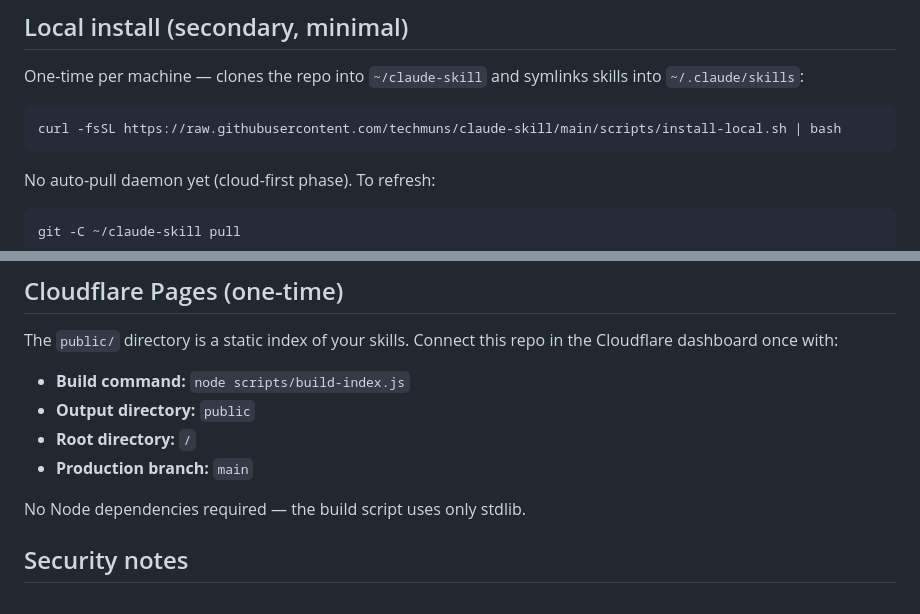
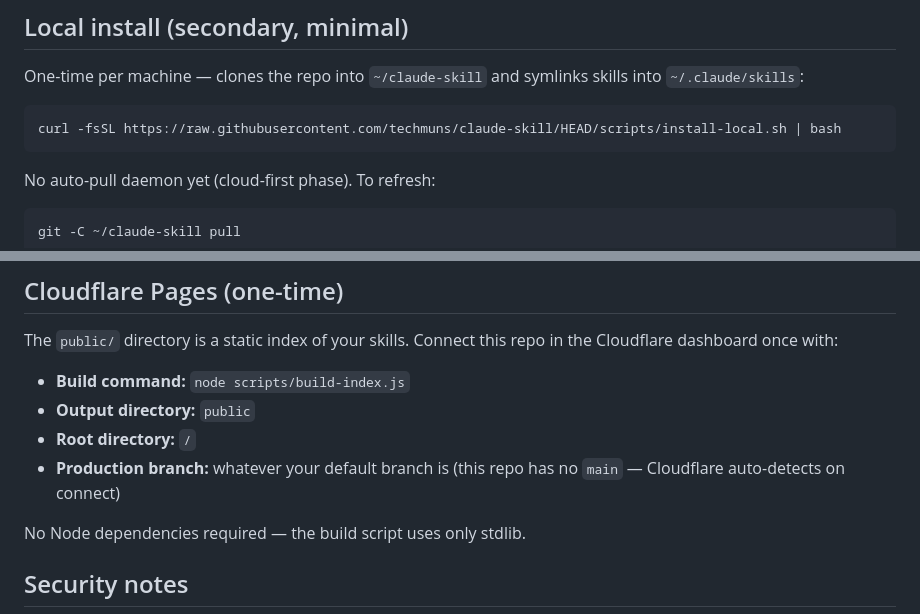
Before and after one commit to techmuns/claude-skill, a Markdown page: README.md, 2 parts joined by grey strips. GitHub-like rendering.

Commit message:
docs: drop hardcoded main branch references

````diff
--- a/README.md
+++ b/README.md
@@ -20,7 +20,7 @@ The hook is gated on `$CLAUDE_CODE_REMOTE == "true"`, so it no-ops in local sess
 One-time per machine — clones the repo into `~/claude-skill` and symlinks skills into `~/.claude/skills`:
 
 ```sh
-curl -fsSL https://raw.githubusercontent.com/techmuns/claude-skill/main/scripts/install-local.sh | bash
+curl -fsSL https://raw.githubusercontent.com/techmuns/claude-skill/HEAD/scripts/install-local.sh | bash
 ```
 
 No auto-pull daemon yet (cloud-first phase). To refresh:
@@ -70,7 +70,7 @@ The `public/` directory is a static index of your skills. Connect this repo in t
 - **Build command:** `node scripts/build-index.js`
 - **Output directory:** `public`
 - **Root directory:** `/`
-- **Production branch:** `main`
+- **Production branch:** whatever your default branch is (this repo has no `main` — Cloudflare auto-detects on connect)
 
 No Node dependencies required — the build script uses only stdlib.
 
````
